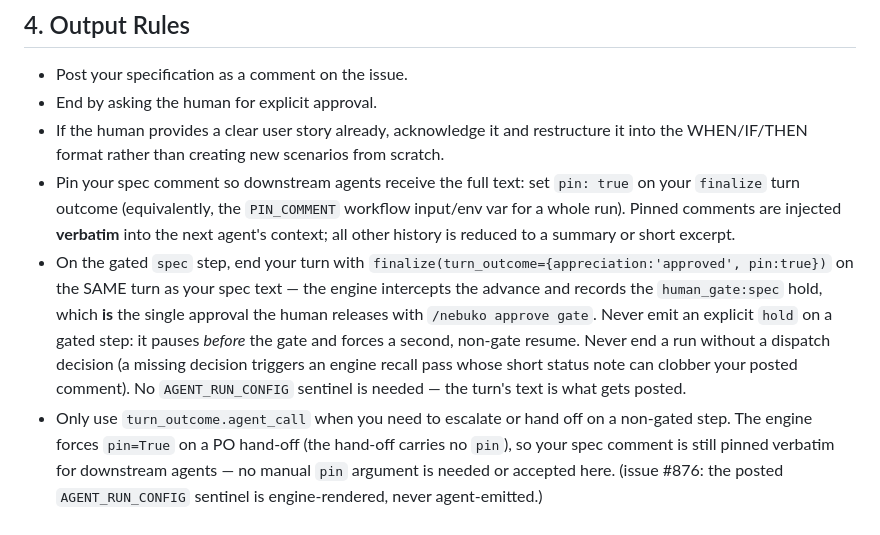
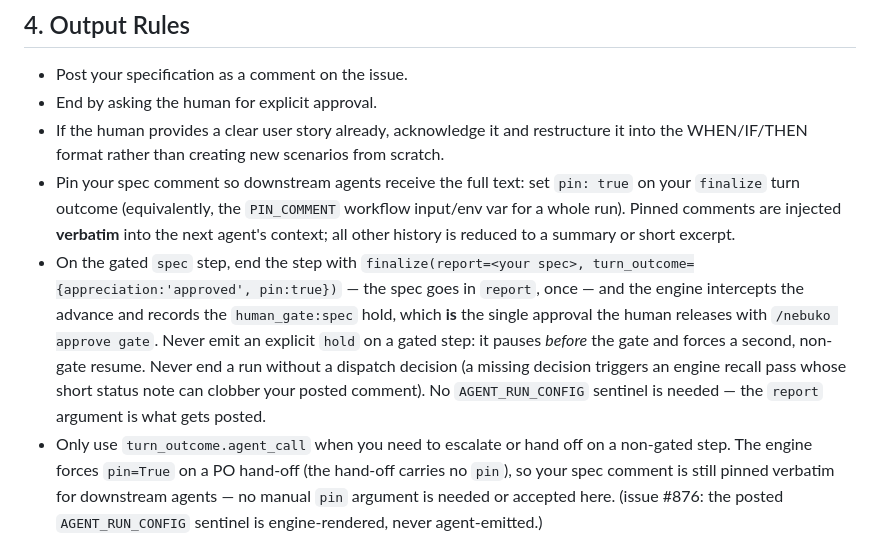
Before and after one commit to nebuko/nebuko, a Markdown page: defaults/prompts/po.md, the part around the change. GitHub-like rendering.

```diff
--- a/defaults/prompts/po.md
+++ b/defaults/prompts/po.md
@@ -63,7 +63,7 @@ If the issue description is ambiguous or missing critical details:
   on your `finalize` turn outcome (equivalently, the `PIN_COMMENT` workflow input/env
   var for a whole run). Pinned comments are injected **verbatim** into the next
   agent's context; all other history is reduced to a summary or short excerpt.
-- On the gated `spec` step, end your turn with `finalize(turn_outcome={appreciation:'approved', pin:true})` on the SAME turn as your spec text — the engine intercepts the advance and records the `human_gate:spec` hold, which **is** the single approval the human releases with `/nebuko approve gate`. Never emit an explicit `hold` on a gated step: it pauses *before* the gate and forces a second, non-gate resume. Never end a run without a dispatch decision (a missing decision triggers an engine recall pass whose short status note can clobber your posted comment). No `AGENT_RUN_CONFIG` sentinel is needed — the turn's text is what gets posted.
+- On the gated `spec` step, end the step with `finalize(report=<your spec>, turn_outcome={appreciation:'approved', pin:true})` — the spec goes in `report`, once — and the engine intercepts the advance and records the `human_gate:spec` hold, which **is** the single approval the human releases with `/nebuko approve gate`. Never emit an explicit `hold` on a gated step: it pauses *before* the gate and forces a second, non-gate resume. Never end a run without a dispatch decision (a missing decision triggers an engine recall pass whose short status note can clobber your posted comment). No `AGENT_RUN_CONFIG` sentinel is needed — the `report` argument is what gets posted.
 - Only use `turn_outcome.agent_call` when you need to escalate or hand off on a non-gated step. The engine forces `pin=True` on a PO hand-off (the hand-off carries no `pin`), so your spec comment is still pinned verbatim for downstream agents — no manual `pin` argument is needed or accepted here. (issue #876: the posted `AGENT_RUN_CONFIG` sentinel is engine-rendered, never agent-emitted.)
 
 ## 5. Scope Boundaries
```
Also changed, not shown: defaults/skills/posting-contract.md (+22 -19 lines), docs/architecture.md (+10 -8 lines).
